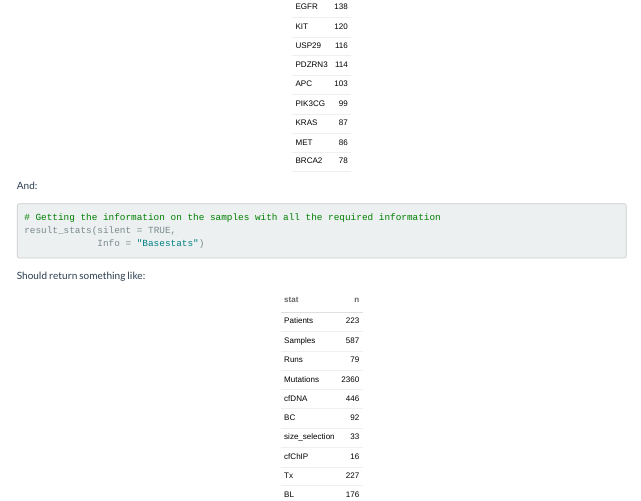
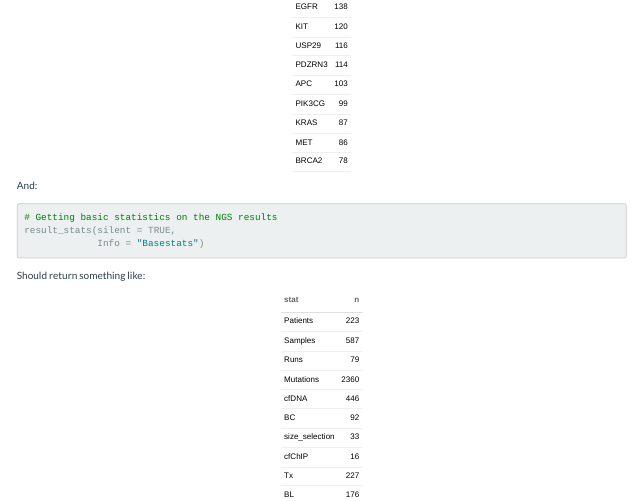
Before and after one commit to CTrierMaansson/AvenioUpdate, an R Markdown document (AvenioUpdate_manual.Rmd): the page in a window 1100 px wide, from 10940 px down. The pictures show the output file AvenioUpdate_manual.html that the author committed with the source, opened offline.

Commit message:
fixing typo

````diff
--- a/AvenioUpdate_manual.Rmd
+++ b/AvenioUpdate_manual.Rmd
@@ -910,7 +910,7 @@ head(results$All_mutations,n = 10) %>%
 And:
 
 ```{r, eval=FALSE,message=F}
-# Getting the information on the samples with all the required information
+# Getting basic statistics on the NGS results
 result_stats(silent = TRUE,
              Info = "Basestats")
 
````
Also changed, not shown: AvenioUpdate_manual.html.
